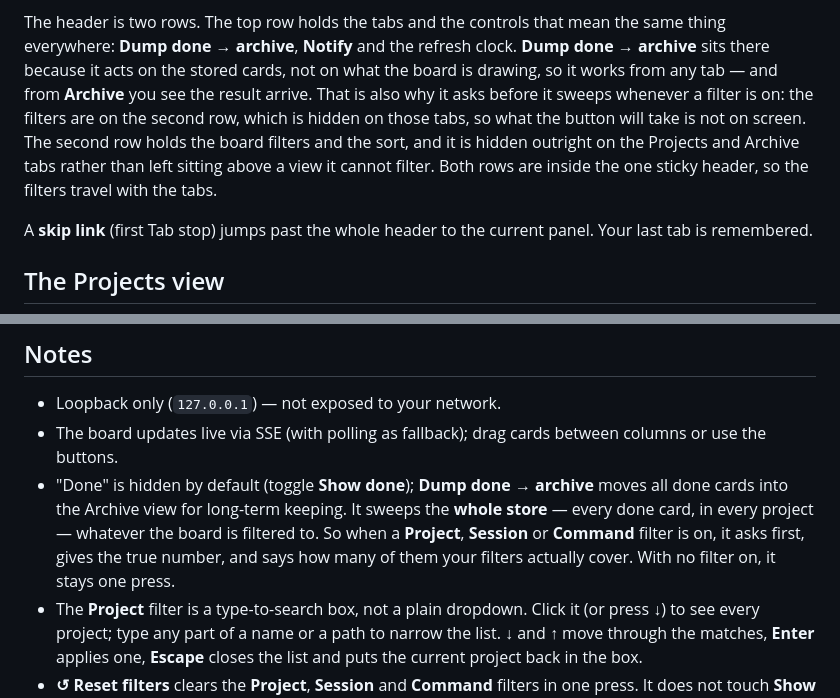
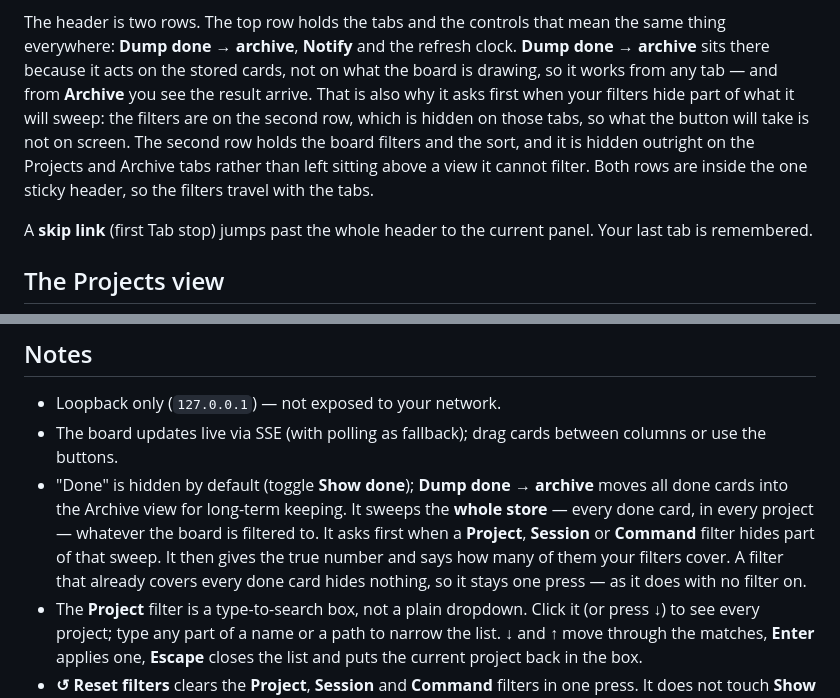
Before and after one commit to mattcowan/claude-status-dashboard, a Markdown page: README.md, 2 parts joined by grey strips. GitHub-like rendering.

Commit message:
Fix issues in readme

```diff
--- a/README.md
+++ b/README.md
@@ -491,12 +491,13 @@ The header is two rows. The top row holds the tabs and the controls that mean
 the same thing everywhere: **Dump done → archive**, **Notify** and the refresh
 clock. **Dump done → archive** sits there because it acts on the stored cards,
 not on what the board is drawing, so it works from any tab — and from
-**Archive** you see the result arrive. That is also why it asks before it
-sweeps whenever a filter is on: the filters are on the second row, which is
-hidden on those tabs, so what the button will take is not on screen. The second row holds the board filters
-and the sort, and it is hidden outright on the Projects and Archive tabs rather
-than left sitting above a view it cannot filter. Both rows are inside the one
-sticky header, so the filters travel with the tabs.
+**Archive** you see the result arrive. That is also why it asks first when
+your filters hide part of what it will sweep: the filters are on the second
+row, which is hidden on those tabs, so what the button will take is not on
+screen. The second row holds the board filters and the sort, and it is hidden
+outright on the Projects and Archive tabs rather than left sitting above a
+view it cannot filter. Both rows are inside the one sticky header, so the
+filters travel with the tabs.
 
 A **skip link** (first Tab stop) jumps past the whole header to the current
 panel. Your last tab is remembered.
@@ -605,9 +606,10 @@ data/                board.json, archive.json, settings.json, usage.json,
 - "Done" is hidden by default (toggle **Show done**); **Dump done → archive**
   moves all done cards into the Archive view for long-term keeping. It sweeps
   the **whole store** — every done card, in every project — whatever the board
-  is filtered to. So when a **Project**, **Session** or **Command** filter is
-  on, it asks first, gives the true number, and says how many of them your
-  filters actually cover. With no filter on, it stays one press.
+  is filtered to. It asks first when a **Project**, **Session** or **Command**
+  filter hides part of that sweep. It then gives the true number and says how
+  many of them your filters cover. A filter that already covers every done
+  card hides nothing, so it stays one press — as it does with no filter on.
 - The **Project** filter is a type-to-search box, not a plain dropdown. Click it
   (or press ↓) to see every project; type any part of a name or a path to narrow
   the list. ↓ and ↑ move through the matches, **Enter** applies one, **Escape**
```
